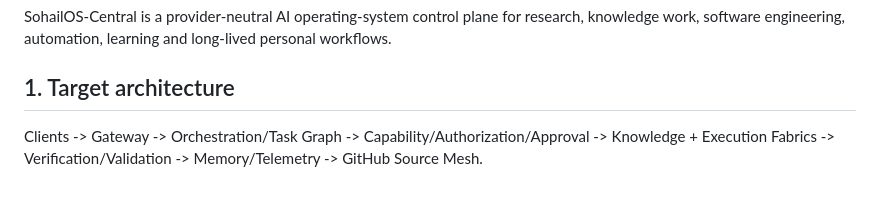
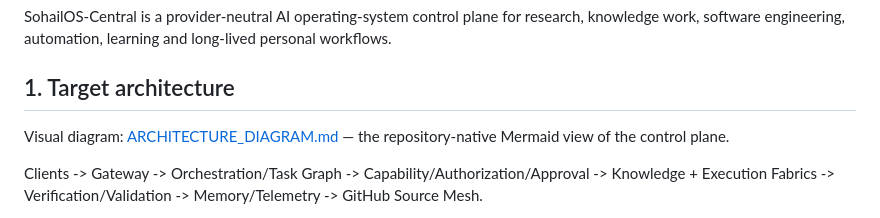
Before and after one commit to kaido6sanb6/SohailOS-Central, a Markdown page: docs/ARCHITECTURE.md, the part around the change. GitHub-like rendering; blank space fills up the shorter version.

Commit message:
docs: link architecture diagram

```diff
--- a/docs/ARCHITECTURE.md
+++ b/docs/ARCHITECTURE.md
@@ -3,6 +3,8 @@
 SohailOS-Central is a provider-neutral AI operating-system control plane for research, knowledge work, software engineering, automation, learning and long-lived personal workflows.
 
 ## 1. Target architecture
+
+Visual diagram: [ARCHITECTURE_DIAGRAM.md](./ARCHITECTURE_DIAGRAM.md) — the repository-native Mermaid view of the control plane.
 
 Clients -> Gateway -> Orchestration/Task Graph -> Capability/Authorization/Approval -> Knowledge + Execution Fabrics -> Verification/Validation -> Memory/Telemetry -> GitHub Source Mesh.
 
```
